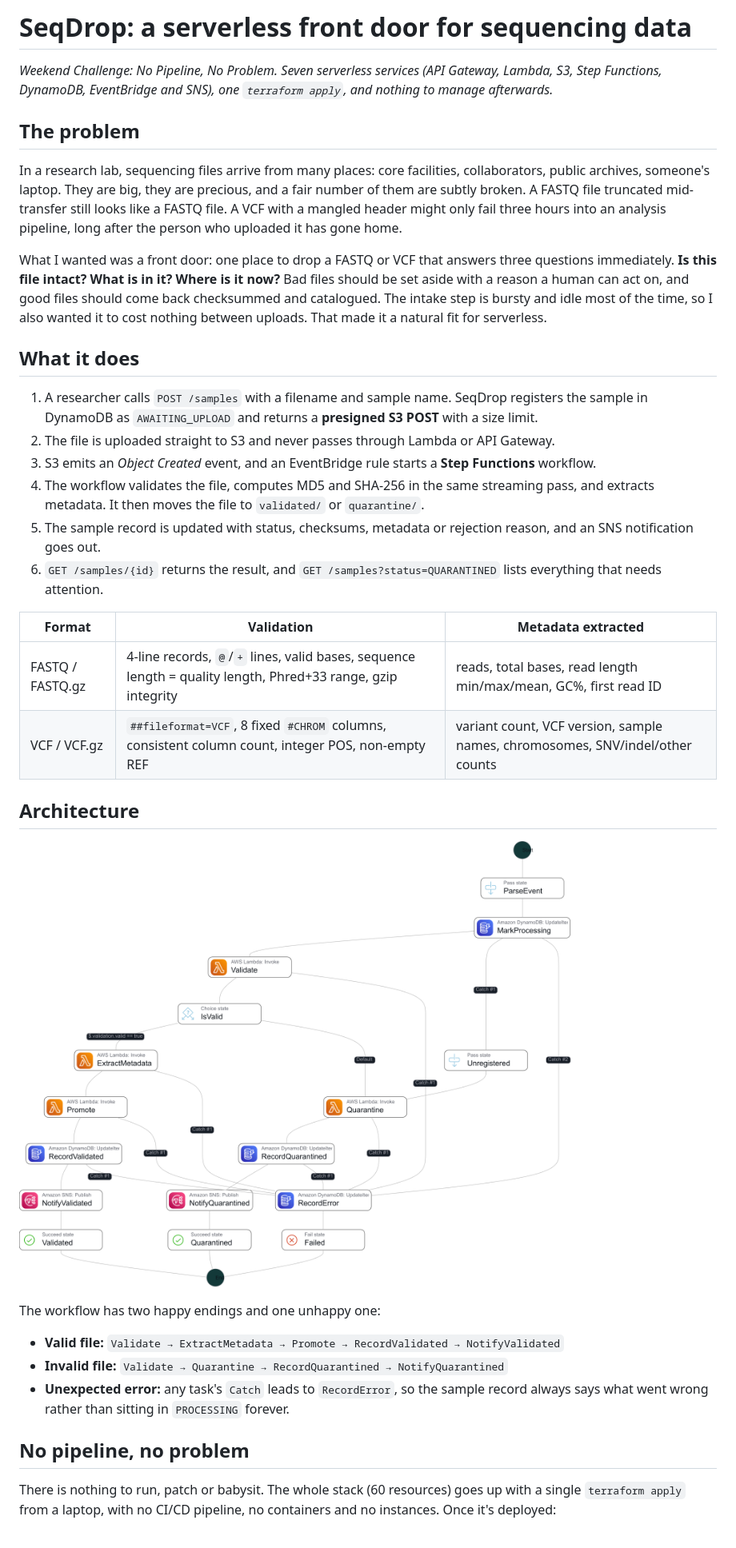
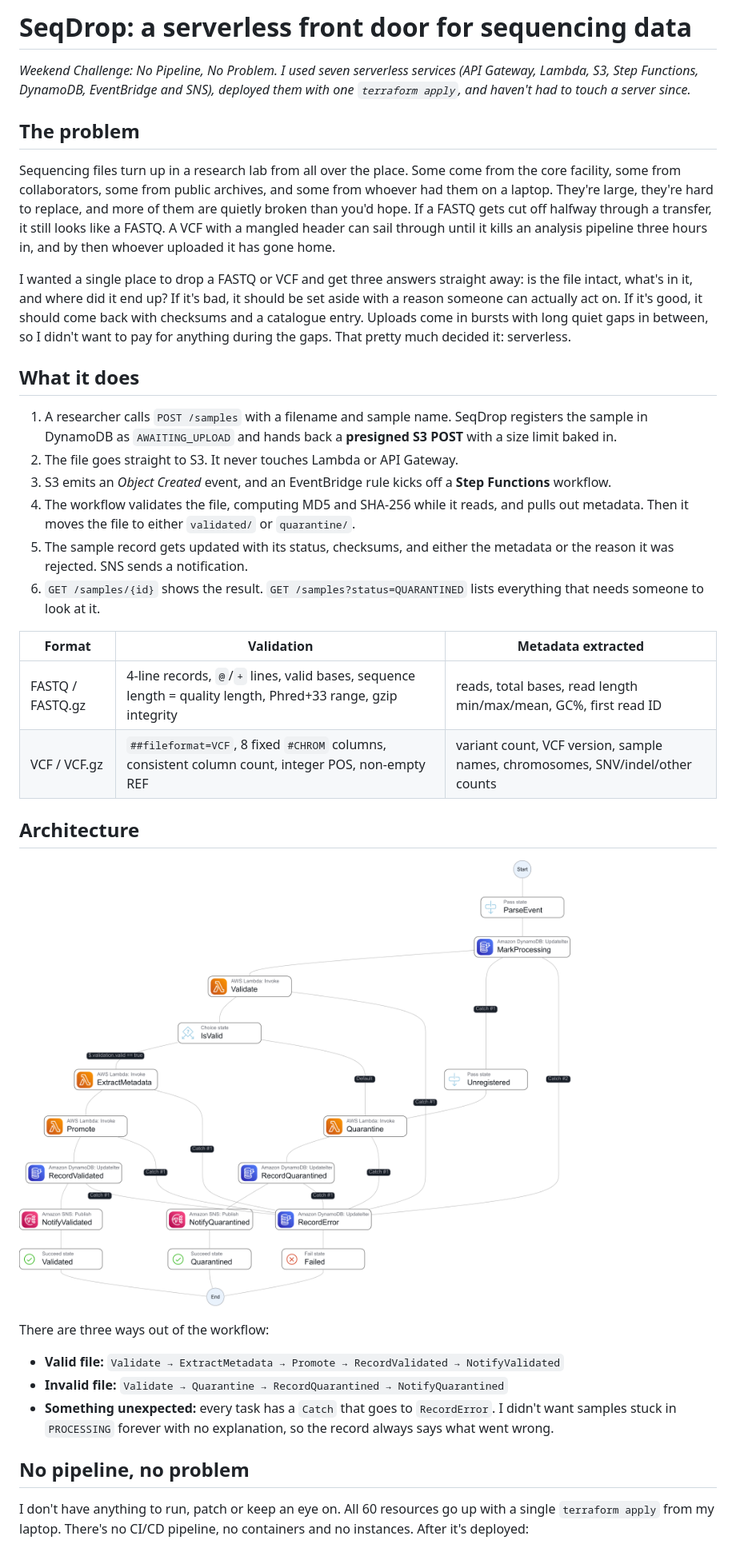
Before and after one commit to pharmlovex/seqdrop, a Markdown page: docs/builder-center-article.md, the part around one of its changes. Shown at 80% size. Rendered like a GitHub page; pictures changed too: docs/stepfunctions_graph.png.

Commit message:
Re write the article

```diff
--- a/docs/builder-center-article.md
+++ b/docs/builder-center-article.md
@@ -1,40 +1,38 @@
-#  SeqDrop: a serverless front door for sequencing data
+# SeqDrop: a serverless front door for sequencing data
 
-*Weekend Challenge: No Pipeline, No Problem. Seven serverless services (API Gateway, Lambda, S3, Step Functions, DynamoDB, EventBridge and SNS), one `terraform apply`, and nothing to manage afterwards.*
+*Weekend Challenge: No Pipeline, No Problem. I used seven serverless services (API Gateway, Lambda, S3, Step Functions, DynamoDB, EventBridge and SNS), deployed them with one `terraform apply`, and haven't had to touch a server since.*
 
 ## The problem
 
-In a research lab, sequencing files arrive from many places: core facilities, collaborators, public archives, someone's laptop. They are big, they are precious, and a fair number of them are subtly broken. A FASTQ file truncated mid-transfer still looks like a FASTQ file. A VCF with a mangled header might only fail three hours into an analysis pipeline, long after the person who uploaded it has gone home.
+Sequencing files turn up in a research lab from all over the place. Some come from the core facility, some from collaborators, some from public archives, and some from whoever had them on a laptop. They're large, they're hard to replace, and more of them are quietly broken than you'd hope. If a FASTQ gets cut off halfway through a transfer, it still looks like a FASTQ. A VCF with a mangled header can sail through until it kills an analysis pipeline three hours in, and by then whoever uploaded it has gone home.
 
-What I wanted was a front door: one place to drop a FASTQ or VCF that answers three questions immediately. **Is this file intact? What is in it? Where is it now?** Bad files should be set aside with a reason a human can act on, and good files should come back checksummed and catalogued. The intake step is bursty and idle most of the time, so I also wanted it to cost nothing between uploads. That made it a natural fit for serverless.
+I wanted a single place to drop a FASTQ or VCF and get three answers straight away: is the file intact, what's in it, and where did it end up? If it's bad, it should be set aside with a reason someone can actually act on. If it's good, it should come back with checksums and a catalogue entry. Uploads come in bursts with long quiet gaps in between, so I didn't want to pay for anything during the gaps. That pretty much decided it: serverless.
 
 ## What it does
 
-1. A researcher calls `POST /samples` with a filename and sample name. SeqDrop registers the sample in DynamoDB as `AWAITING_UPLOAD` and returns a **presigned S3 POST** with a size limit.
-2. The file is uploaded straight to S3 and never passes through Lambda or API Gateway.
-3. S3 emits an *Object Created* event, and an EventBridge rule starts a **Step Functions** workflow.
-4. The workflow validates the file, computes MD5 and SHA-256 in the same streaming pass, and extracts metadata. It then moves the file to `validated/` or `quarantine/`.
-5. The sample record is updated with status, checksums, metadata or rejection reason, and an SNS notification goes out.
-6. `GET /samples/{id}` returns the result, and `GET /samples?status=QUARANTINED` lists everything that needs attention.
-
+1. A researcher calls `POST /samples` with a filename and sample name. SeqDrop registers the sample in DynamoDB as `AWAITING_UPLOAD` and hands back a **presigned S3 POST** with a size limit baked in.
+2. The file goes straight to S3. It never touches Lambda or API Gateway.
+3. S3 emits an *Object Created* event, and an EventBridge rule kicks off a **Step Functions** workflow.
+4. The workflow validates the file, computing MD5 and SHA-256 while it reads, and pulls out metadata. Then it moves the file to either `validated/` or `quarantine/`.
+5. The sample record gets updated with its status, checksums, and either the metadata or the reason it was rejected. SNS sends a notification.
+6. `GET /samples/{id}` shows the result. `GET /samples?status=QUARANTINED` lists everything that needs someone to look at it.
 
 | Format           | Validation                                                                                                   | Metadata extracted                                                            |
 | ---------------- | ------------------------------------------------------------------------------------------------------------ | ----------------------------------------------------------------------------- |
 | FASTQ / FASTQ.gz | 4-line records, `@`/`+` lines, valid bases, sequence length = quality length, Phred+33 range, gzip integrity | reads, total bases, read length min/max/mean, GC%, first read ID              |
 | VCF / VCF.gz     | `##fileformat=VCF`, 8 fixed `#CHROM` columns, consistent column count, integer POS, non-empty REF            | variant count, VCF version, sample names, chromosomes, SNV/indel/other counts |
 
-
 ## Architecture
 
 ![SeqDrop intake workflow in the Step Functions console](stepfunctions_graph.png)
 
-The workflow has two happy endings and one unhappy one:
+There are three ways out of the workflow:
 
 - **Valid file:** `Validate → ExtractMetadata → Promote → RecordValidated → NotifyValidated`
 - **Invalid file:** `Validate → Quarantine → RecordQuarantined → NotifyQuarantined`
-- **Unexpected error:** any task's `Catch` leads to `RecordError`, so the sample record always says what went wrong rather than sitting in `PROCESSING` forever.
+- **Something unexpected:** every task has a `Catch` that goes to `RecordError`. I didn't want samples stuck in `PROCESSING` forever with no explanation, so the record always says what went wrong.
 
 ## No pipeline, no problem
 
-There is nothing to run, patch or babysit. The whole stack (60 resources) goes up with a single `terraform apply` from a laptop, with no CI/CD pipeline, no containers and no instances. Once it's deployed:
+I don't have anything to run, patch or keep an eye on. All 60 resources go up with a single `terraform apply` from my laptop. There's no CI/CD pipeline, no containers and no instances. After it's deployed:
 
```
Also changed, not shown: other parts of docs/builder-center-article.md (+21 -23 lines), 2 other files.
